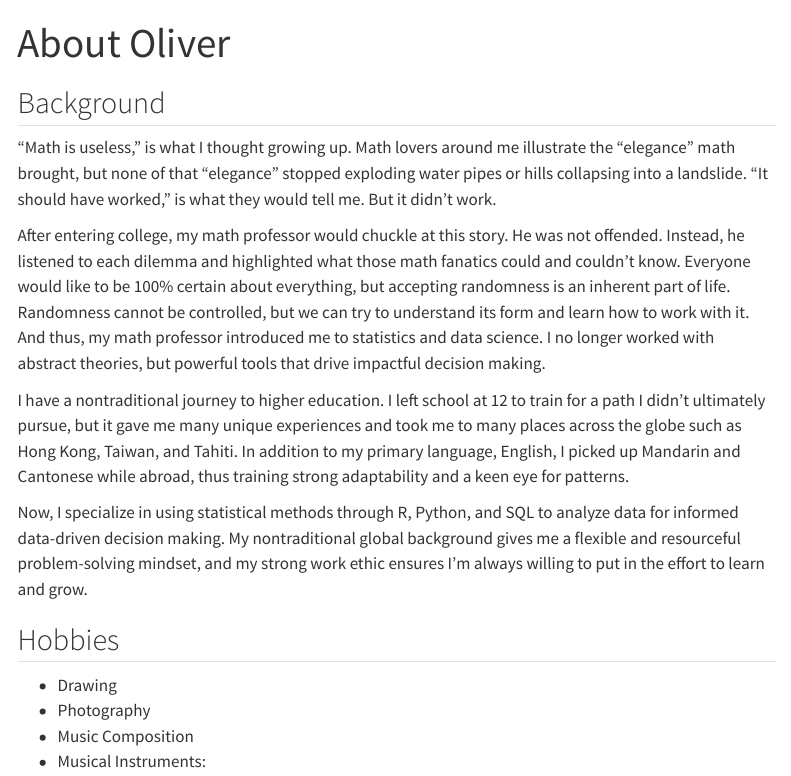
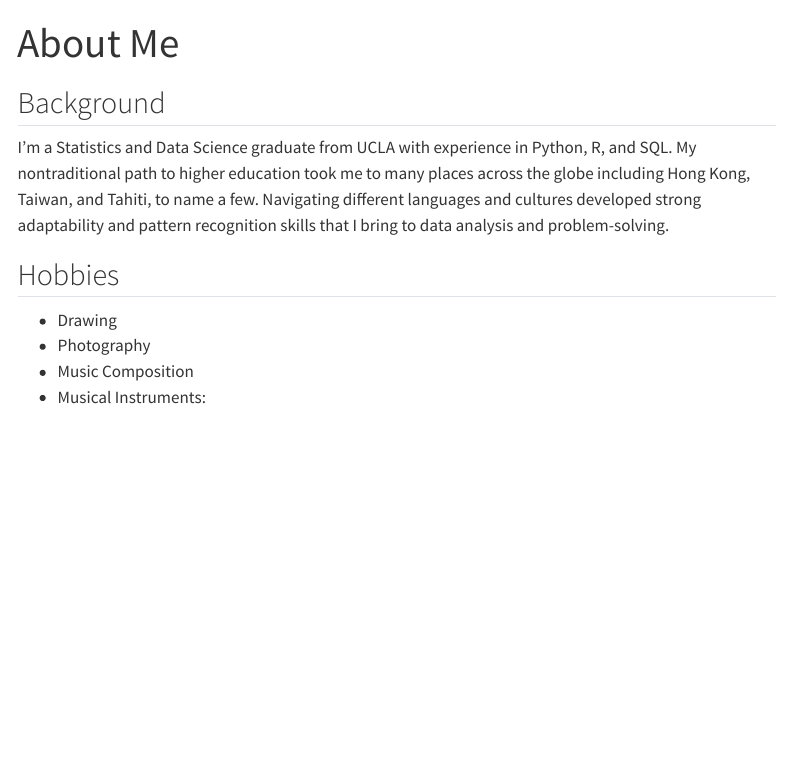
Before and after one commit to odspro-ucla/personal-website, a Quarto document (about.qmd): the page in a window 1100 px wide, from its top. Rendered offline with R 4.5, knitr and Pandoc in place of Quarto, with nearby package versions; menus at the side of the page are left out.

Commit message:
Updated bio and resume

```diff
--- a/about.qmd
+++ b/about.qmd
@@ -1,16 +1,10 @@
 ---
-title: "About Oliver"
+title: "About Me"
 ---
 
 ## Background
 
-“Math is useless,” is what I thought growing up. Math lovers around me illustrate the “elegance” math brought, but none of that “elegance” stopped exploding water pipes or hills collapsing into a landslide. “It should have worked,” is what they would tell me. But it didn’t work.
-
-After entering college, my math professor would chuckle at this story. He was not offended. Instead, he listened to each dilemma and highlighted what those math fanatics could and couldn’t know. Everyone would like to be 100% certain about everything, but accepting randomness is an inherent part of life. Randomness cannot be controlled, but we can try to understand its form and learn how to work with it. And thus, my math professor introduced me to statistics and data science. I no longer worked with abstract theories, but powerful tools that drive impactful decision making.
-
-I have a nontraditional journey to higher education. I left school at 12 to train for a path I didn’t ultimately pursue, but it gave me many unique experiences and took me to many places across the globe such as Hong Kong, Taiwan, and Tahiti. In addition to my primary language, English, I picked up Mandarin and Cantonese while abroad, thus training strong adaptability and a keen eye for patterns.
-
-Now, I specialize in using statistical methods through R, Python, and SQL to analyze data for informed data-driven decision making. My nontraditional global background gives me a flexible and resourceful problem-solving mindset, and my strong work ethic ensures I’m always willing to put in the effort to learn and grow.
+I'm a Statistics and Data Science graduate from UCLA with experience in Python, R, and SQL. My nontraditional path to higher education took me to many places across the globe including Hong Kong, Taiwan, and Tahiti, to name a few. Navigating different languages and cultures developed strong adaptability and pattern recognition skills that I bring to data analysis and problem-solving.
 
 ## Hobbies
 
```
Also changed, not shown: index.qmd (+1 -1 lines), resume.pdf, 16 other files.
